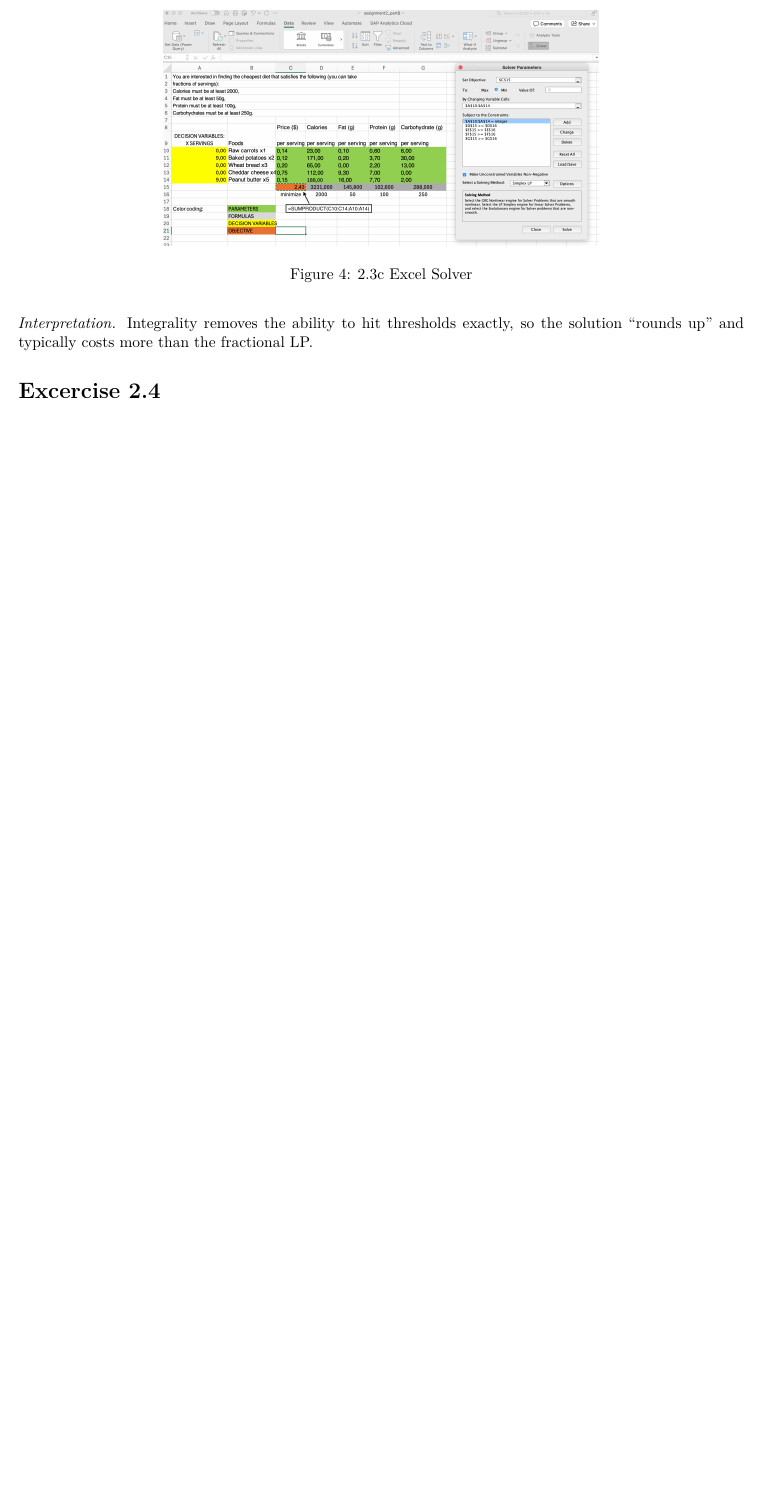
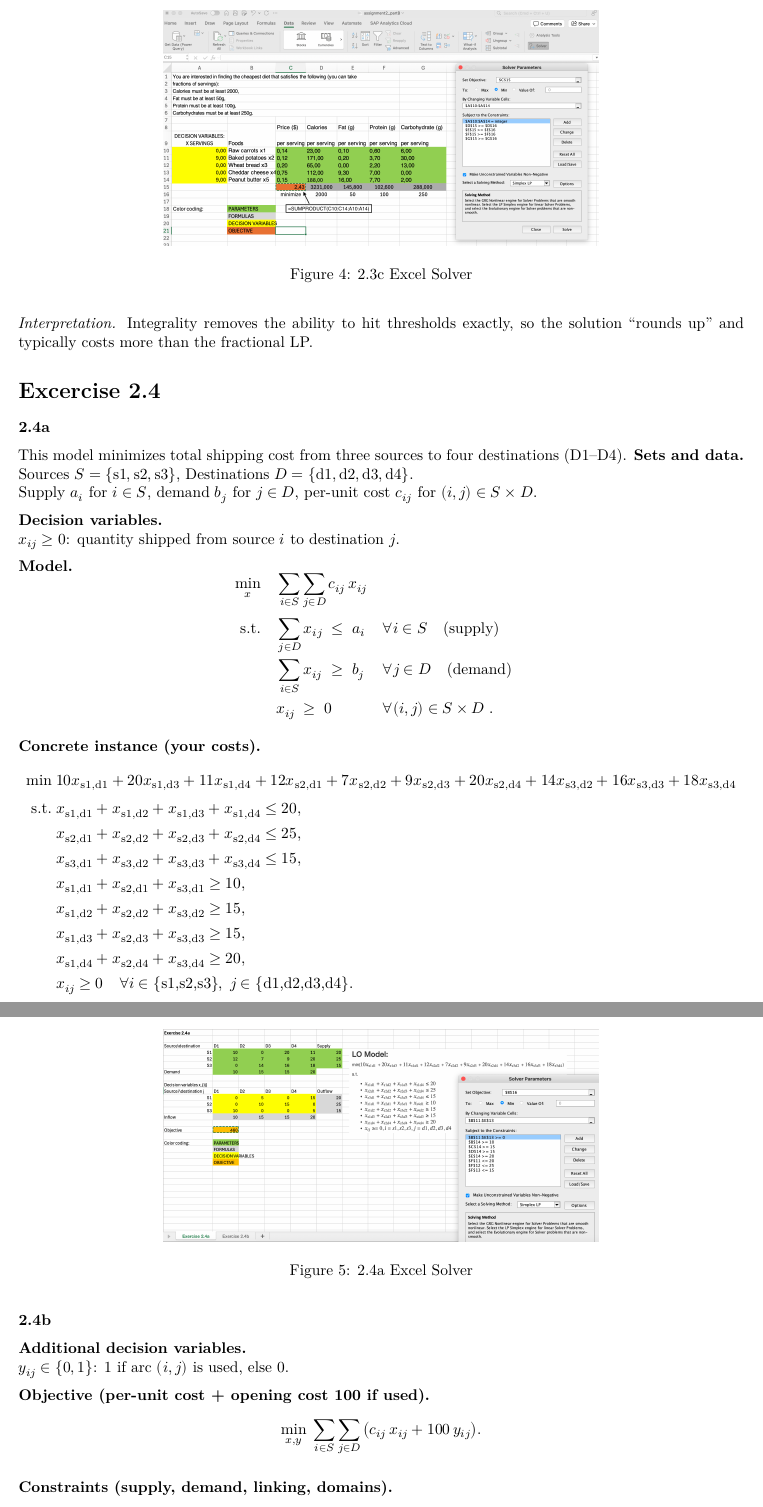
Before and after one commit to VanshitaSharmaKumar/Assignment-2-SSO, an R Markdown document (assignment2.Rmd): part of page 7 of 7 before the commit and two parts of pages 7 and 8 of 9 after it, the two joined at a grey line, cut so that both start at the same text, the shorter picture padded with empty space. Rendered offline with R 4.5, knitr and Pandoc, then LaTeX, with nearby package versions.

Commit message:
question 2.4 added

````diff
--- a/assignment2.Rmd
+++ b/assignment2.Rmd
@@ -177,7 +177,61 @@
 ```{r, fig.cap=c('2.3c Excel Solver'), out.width='60%', fig.show='hold', fig.align='center', fig.pos='H', echo=FALSE}
 knitr::include_graphics(c('imgs/2_3c.png'))
 ```
-*Interpretation.* Integrality removes the ability to hit thresholds exactly,
-so the solution “rounds up” and typically costs more than the fractional LP.
+*Interpretation.* Integrality removes the ability to hit thresholds exactly, so the solution “rounds up” and typically costs more than the fractional LP.
 
 # Excercise 2.4
+
+### 2.4a
+This model minimizes total shipping cost from three sources to four destinations (D1–D4).
+**Sets and data.**
+Sources \(S=\{\text{s1},\text{s2},\text{s3}\}\), Destinations \(D=\{\text{d1},\text{d2},\text{d3},\text{d4}\}\).
+Supply \(a_i\) for \(i\in S\), demand \(b_j\) for \(j\in D\), per-unit cost \(c_{ij}\) for \((i,j)\in S\times D\).
+
+**Decision variables.**
+\(x_{ij}\ge 0\): quantity shipped from source \(i\) to destination \(j\).
+
+**Model.**
+\[
+\begin{aligned}
+\min_{x} \quad & \sum_{i\in S}\sum_{j\in D} c_{ij}\,x_{ij} \\[2pt]
+\text{s.t.}\quad
+& \sum_{j\in D} x_{ij} \;\le\; a_i && \forall i\in S \quad \text{(supply)}\\
+& \sum_{i\in S} x_{ij} \;\ge\; b_j && \forall j\in D \quad \text{(demand)}\\
+& x_{ij} \;\ge\; 0 && \forall (i,j)\in S\times D~.
+\end{aligned}
+\]
+
+**Concrete instance (your costs).**
+\[
+\begin{aligned}
+\min\; & 10x_{\text{s1,d1}} + 20x_{\text{s1,d3}} + 11x_{\text{s1,d4}}
+       + 12x_{\text{s2,d1}} + 7x_{\text{s2,d2}} + 9x_{\text{s2,d3}} + 20x_{\text{s2,d4}}
+       + 14x_{\text{s3,d2}} + 16x_{\text{s3,d3}} + 18x_{\text{s3,d4}} \\[2pt]
+\text{s.t.}\;
+& x_{\text{s1,d1}} + x_{\text{s1,d2}} + x_{\text{s1,d3}} + x_{\text{s1,d4}} \le 20,\\
+& x_{\text{s2,d1}} + x_{\text{s2,d2}} + x_{\text{s2,d3}} + x_{\text{s2,d4}} \le 25,\\
+& x_{\text{s3,d1}} + x_{\text{s3,d2}} + x_{\text{s3,d3}} + x_{\text{s3,d4}} \le 15,\\
+& x_{\text{s1,d1}} + x_{\text{s2,d1}} + x_{\text{s3,d1}} \ge 10,\\
+& x_{\text{s1,d2}} + x_{\text{s2,d2}} + x_{\text{s3,d2}} \ge 15,\\
+& x_{\text{s1,d3}} + x_{\text{s2,d3}} + x_{\text{s3,d3}} \ge 15,\\
+& x_{\text{s1,d4}} + x_{\text{s2,d4}} + x_{\text{s3,d4}} \ge 20,\\
+& x_{ij}\ge 0 \quad \forall i\in\{\text{s1,s2,s3}\},\; j\in\{\text{d1,d2,d3,d4}\}.
+\end{aligned}
+\]
+
+```{r, fig.cap=c('2.4a Excel Solver'), out.width='60%', fig.show='hold', fig.align='center', fig.pos='H', echo=FALSE}
+knitr::include_graphics(c('imgs/2_4a.png'))
+```
+
+
+### 2.4b
+
+**Additional decision variables.**
+\(y_{ij}\in\{0,1\}\): 1 if arc \((i,j)\) is used, else 0.
+
+**Objective (per-unit cost + opening cost 100 if used).**
+\[
+\min_{x,y}\; \sum_{i\in S}\sum_{j\in D} \big(c_{ij}\,x_{ij} + 100\,y_{ij}\big).
+\]
+
+**Constraints (supply, demand, linking, domains).**
````
Also changed, not shown: assignment2.Rmd (27 more changed lines), 1 other file.
